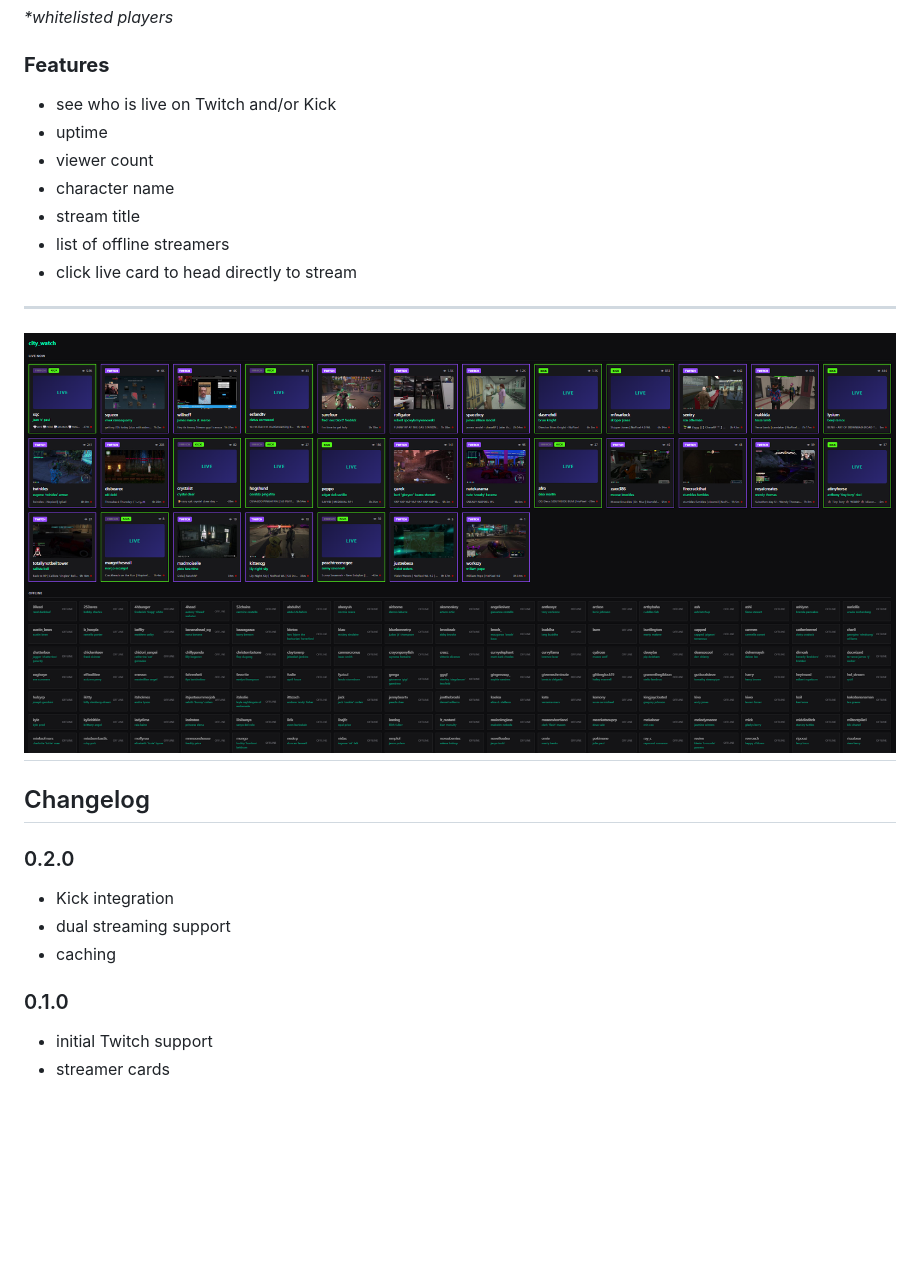
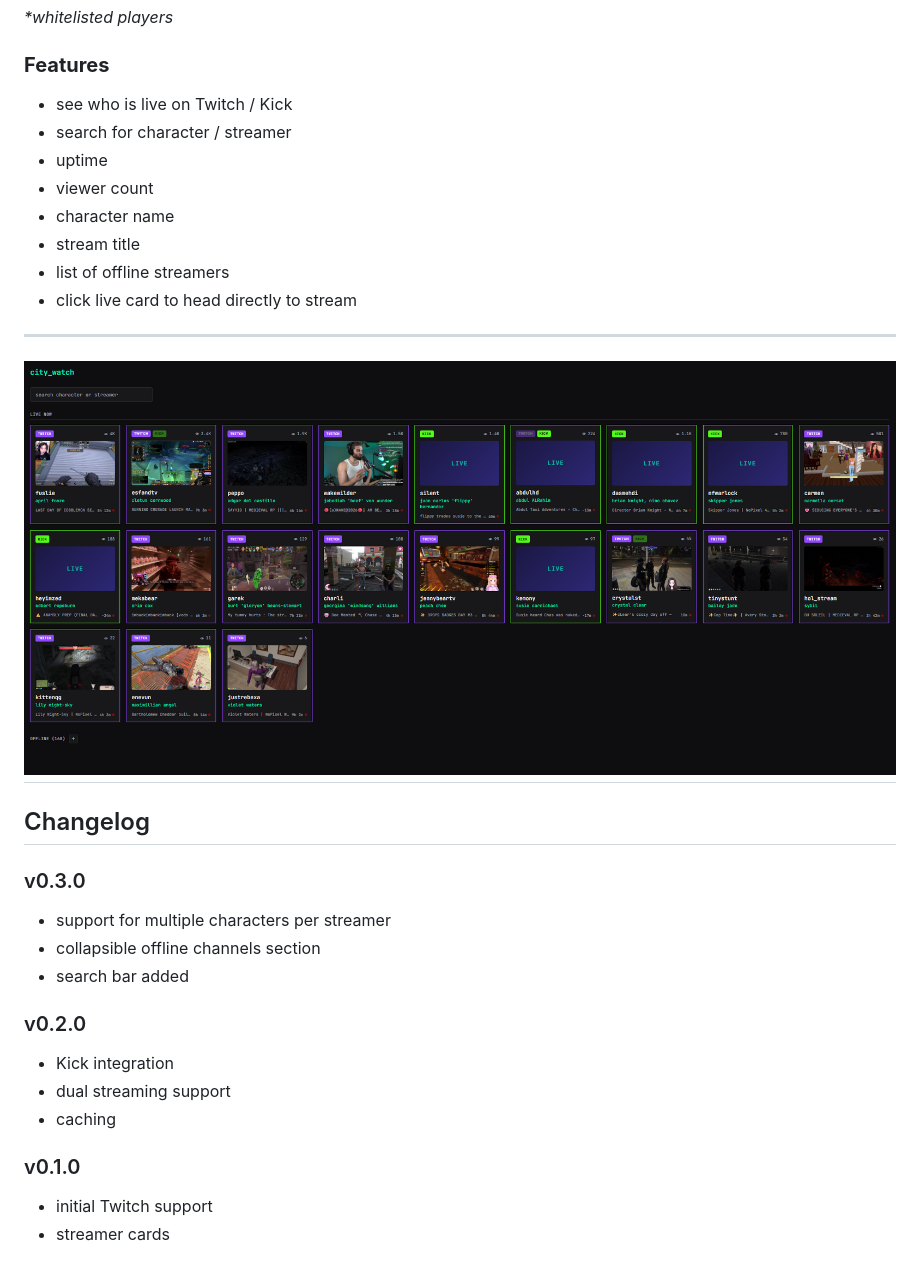
Before and after one commit to cameronotoole44/city_watch, a Markdown page: README.md, the part around the change. GitHub-like rendering; pictures changed too: public/assets/v0.3.0-ui.png (added); blank space fills up the shorter version.

```diff
--- a/README.md
+++ b/README.md
@@ -16,7 +16,8 @@ _\*whitelisted players_
 
 ### **Features**
 
-- see who is live on Twitch and/or Kick
+- see who is live on Twitch / Kick
+- search for character / streamer
 - uptime
 - viewer count
 - character name
@@ -26,17 +27,23 @@ _\*whitelisted players_
 
 ---
 
-## ![city_watch screenshot](/public/assets/v0.2.0-ui.png)
+## ![city_watch screenshot](/public/assets/v0.3.0-ui.png)
 
 ## Changelog
 
-### 0.2.0
+### v0.3.0
+
+- support for multiple characters per streamer
+- collapsible offline channels section
+- search bar added
+
+### v0.2.0
 
 - Kick integration
 - dual streaming support
 - caching
 
-### 0.1.0
+### v0.1.0
 
 - initial Twitch support
 - streamer cards
```
